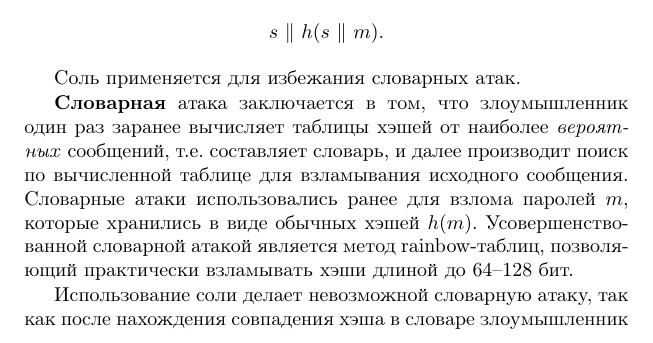
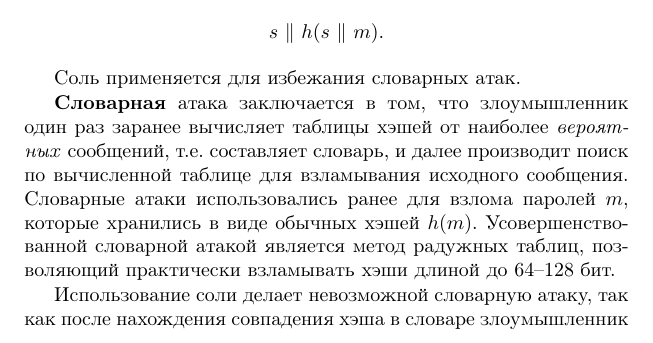
Before and after one commit to vlsergey/infosec, a LaTeX book (Information Security.tex): part of page 186 of 264, cut so that both start at the same text. Compiled offline with pdfLaTeX; a missing bibliography style is replaced by a similar one.

Commit message:
s/rainbow-таблиц/радужных таблиц/ Перевод написан в самом начале раздела.

```diff
--- a/Information Security.tex
+++ b/Information Security.tex
@@ -902,7 +902,7 @@ NIST использует следующие рекомендации для о
 
 Соль применяется для избежания словарных атак.
 
-\textbf{Словарная} атака заключается в том, что злоумышленник один раз заранее вычисляет таблицы хэшей от наиболее \emph{вероятных} сообщений, т.е. составляет словарь, и далее производит поиск по вычисленной таблице для взламывания исходного сообщения. Словарные атаки использовались ранее для взлома паролей $m$, которые хранились в виде обычных хэшей $h(m)$. Усовершенствованной словарной атакой является метод rainbow-таблиц, позволяющий практически взламывать хэши длиной до 64--128 бит.
+\textbf{Словарная} атака заключается в том, что злоумышленник один раз заранее вычисляет таблицы хэшей от наиболее \emph{вероятных} сообщений, т.е. составляет словарь, и далее производит поиск по вычисленной таблице для взламывания исходного сообщения. Словарные атаки использовались ранее для взлома паролей $m$, которые хранились в виде обычных хэшей $h(m)$. Усовершенствованной словарной атакой является метод радужных таблиц, позволяющий практически взламывать хэши длиной до 64--128 бит.
 
 Использование соли делает невозможной словарную атаку, так как после нахождения совпадения хэша в словаре злоумышленник вынужден будет подбирать соль, что вычислительно трудоемко или невозможно.
 
```
